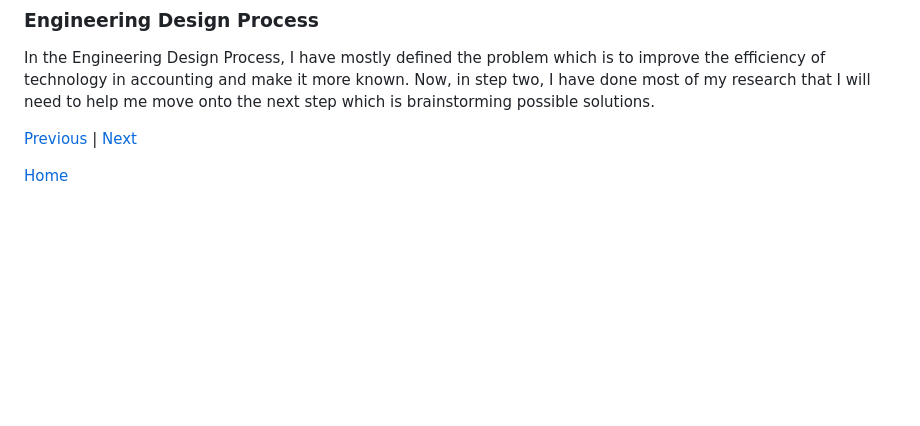
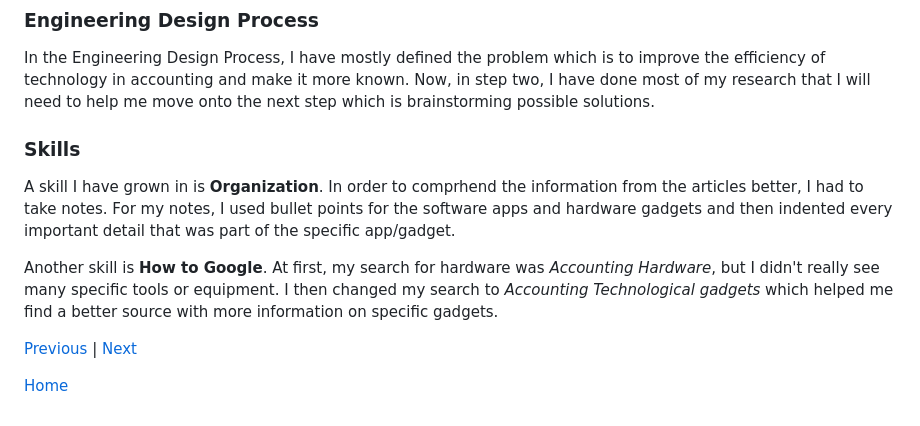
Before and after one commit to bryanc8776/sep10-freedom-project, a Markdown page: blog/entry02.md, the part around the change. GitHub-like rendering; blank space fills up the shorter version.

```diff
--- a/blog/entry02.md
+++ b/blog/entry02.md
@@ -33,6 +33,12 @@ After thinking many people might know about most of these hardware, I did anothe
 In the Engineering Design Process, I have mostly defined the problem which is to improve the efficiency of technology in accounting and make it more known. Now, in step two, I have done most of my research that I will need to help me move onto the next step which is brainstorming possible solutions.
 
 
+### Skills
+A skill I have grown in is **Organization**. In order to comprhend the information from the articles better, I had to take notes. For my notes, I used bullet points for the software apps and hardware gadgets and then indented every important detail that was part of the specific app/gadget.
+
+Another skill is **How to Google**. At first, my search for hardware was *Accounting Hardware*, but I didn't really see many specific tools or equipment. I then changed my search to *Accounting Technological gadgets* which helped me find a better source with more information on specific gadgets.
+
+
 
 
 [Previous](entry01.md) | [Next](entry03.md)
```
